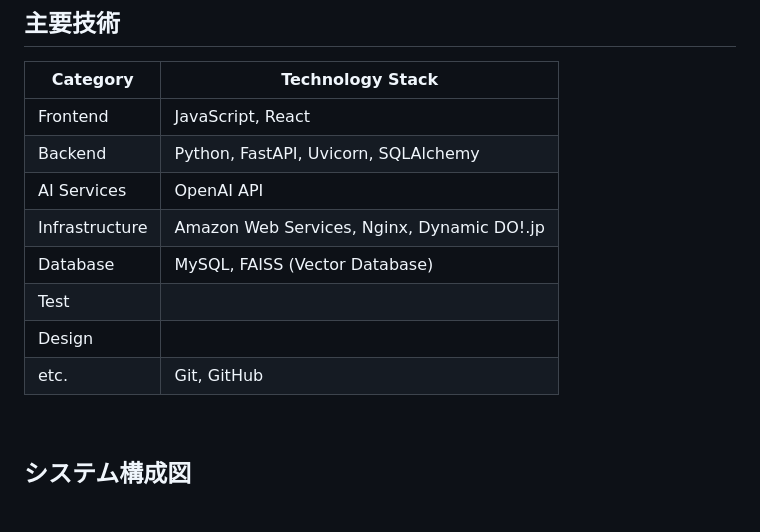
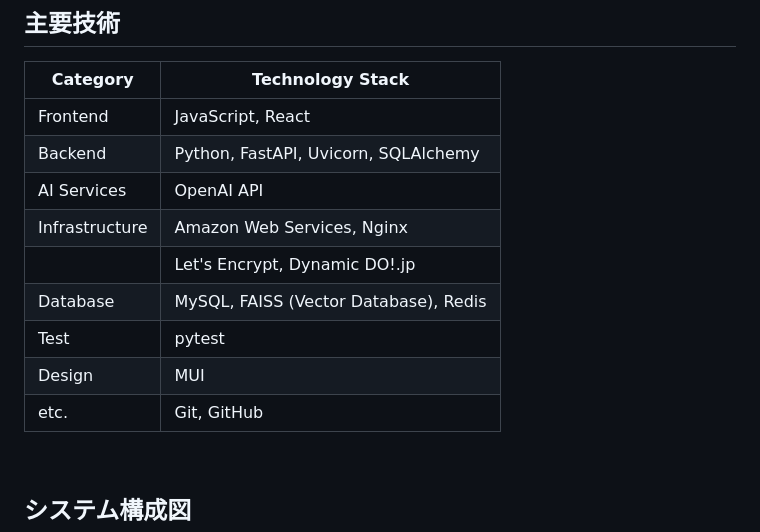
Before and after one commit to tanaka0430/tokuteikadai, a Markdown page: README.md, the part around the change. Rendered like a GitHub page; blank space fills up the shorter version.

```diff
--- a/README.md
+++ b/README.md
@@ -59,11 +59,12 @@ http://agu-syllabus.ddo.jp/
 | Frontend          | JavaScript, React                                    |
 | Backend           | Python, FastAPI, Uvicorn, SQLAlchemy                 |
 | AI Services       | OpenAI API                                           |
-| Infrastructure    | Amazon Web Services, Nginx, Dynamic DO!.jp           |
-| Database          | MySQL, FAISS (Vector Database)                       |
-| Test              |                                                      |
-| Design            |                                                      |
-| etc.              |Git, GitHub                                           |
+| Infrastructure    | Amazon Web Services, Nginx                           |
+|                   | Let's Encrypt, Dynamic DO!.jp                        |
+| Database          | MySQL, FAISS (Vector Database), Redis                |
+| Test              | pytest                                               |
+| Design            | MUI                                                  |
+| etc.              | Git, GitHub                                          |
 
 <br />
 
```
